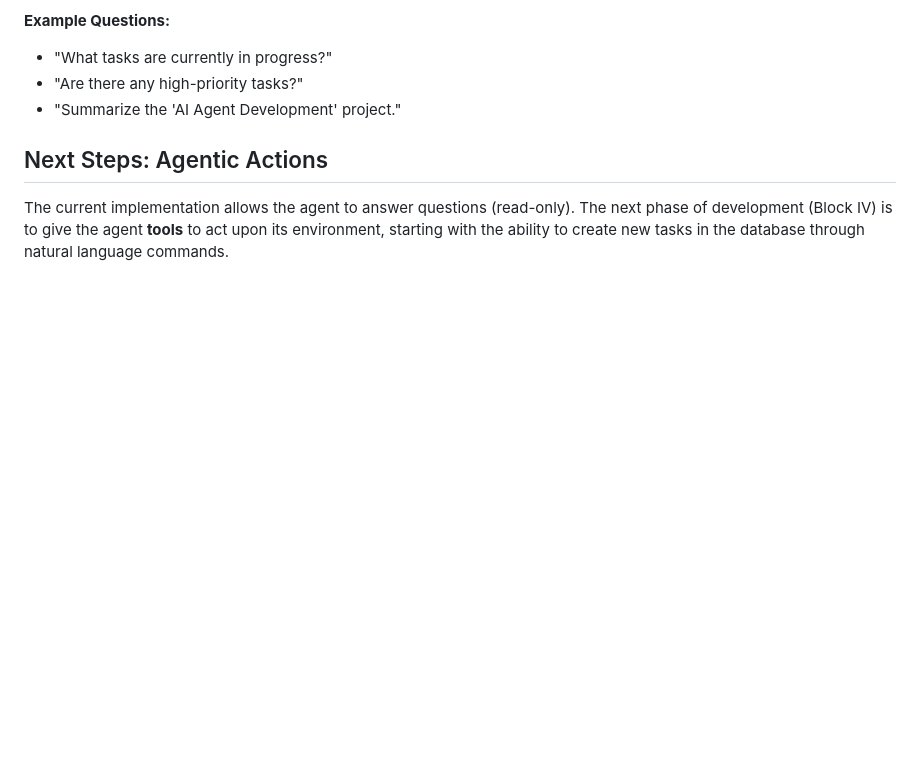
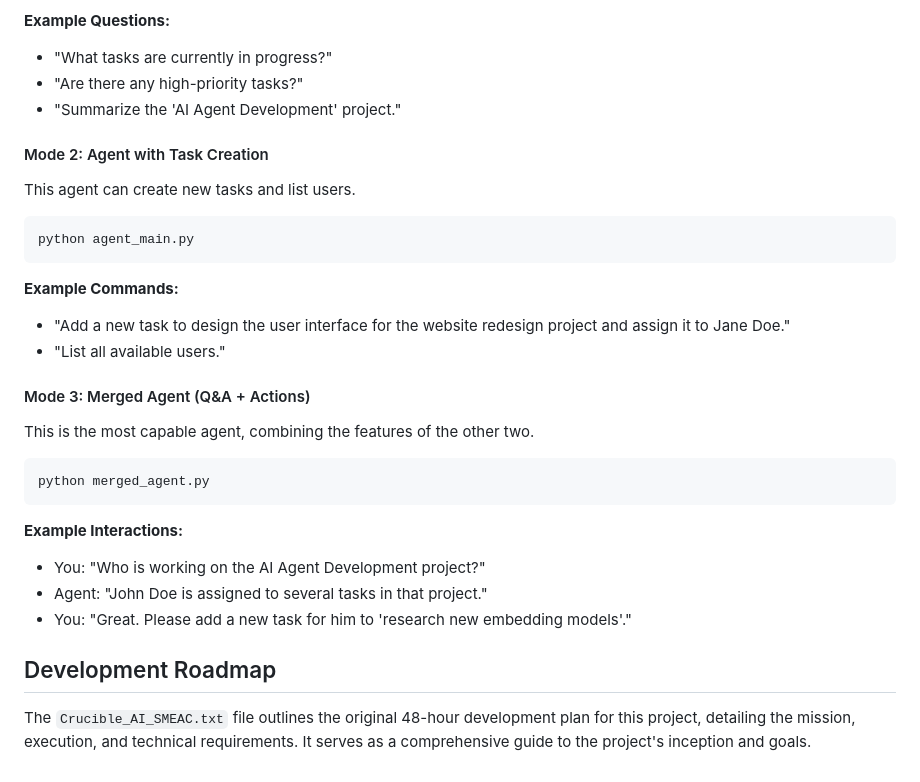
Before and after one commit to HyperGenesisGameTools/Crucible_AI, a Markdown page: readme.md, the part around one of its changes. Rendered like a GitHub page; blank space fills up the shorter version.

````diff
--- a/readme.md
+++ b/readme.md
@@ -64,6 +77,33 @@ The script will connect to your local LLM server. Once it's ready, you can ask q
 * "Are there any high-priority tasks?"
 * "Summarize the 'AI Agent Development' project."
 
-## Next Steps: Agentic Actions
+#### Mode 2: Agent with Task Creation
 
-The current implementation allows the agent to answer questions (read-only). The next phase of development (Block IV) is to give the agent **tools** to act upon its environment, starting with the ability to create new tasks in the database through natural language commands.
+This agent can create new tasks and list users.
+
+```bash
+python agent_main.py
+```
+
+**Example Commands:**
+
+* "Add a new task to design the user interface for the website redesign project and assign it to Jane Doe."
+* "List all available users."
+
+#### Mode 3: Merged Agent (Q&A + Actions)
+
+This is the most capable agent, combining the features of the other two.
+
+```bash
+python merged_agent.py
+```
+
+**Example Interactions:**
+
+* You: "Who is working on the AI Agent Development project?"
+* Agent: "John Doe is assigned to several tasks in that project."
+* You: "Great. Please add a new task for him to 'research new embedding models'."
+
+## Development Roadmap
+
+The `Crucible_AI_SMEAC.txt` file outlines the original 48-hour development plan for this project, detailing the mission, execution, and technical requirements. It serves as a comprehensive guide to the project's inception and goals.
````
Also changed, not shown: other parts of readme.md (+28 -15 lines).
